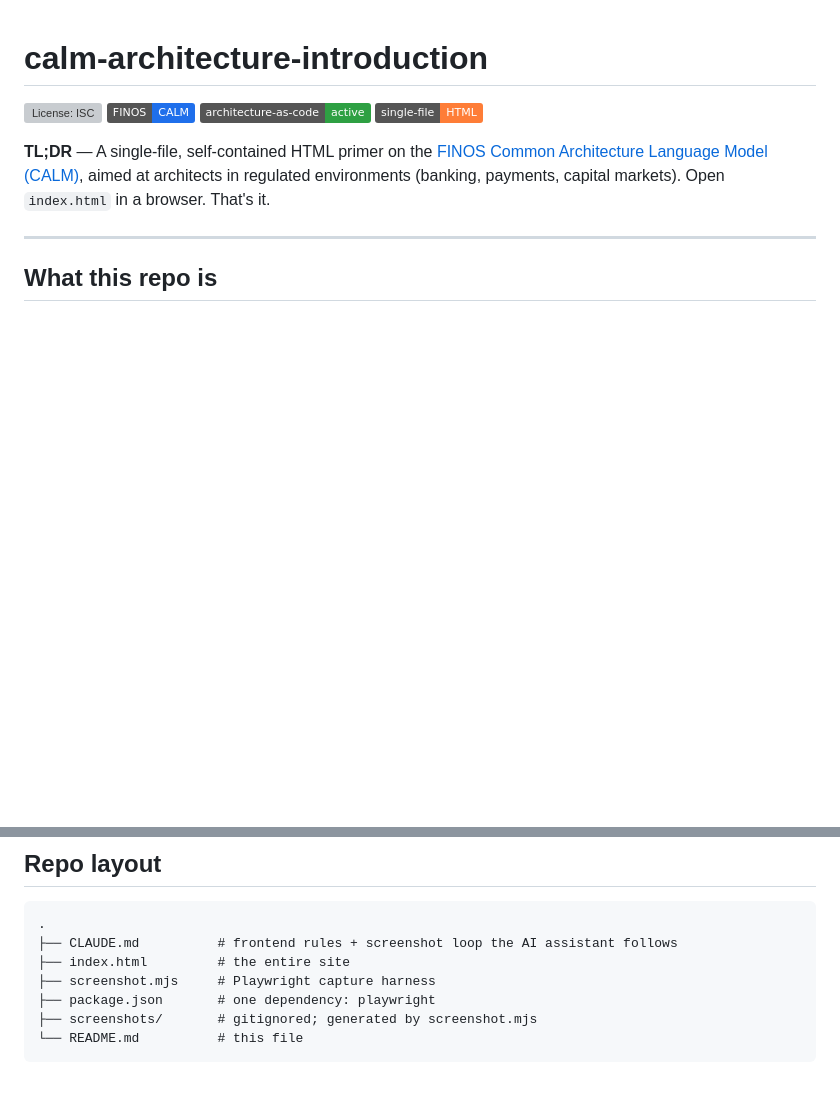
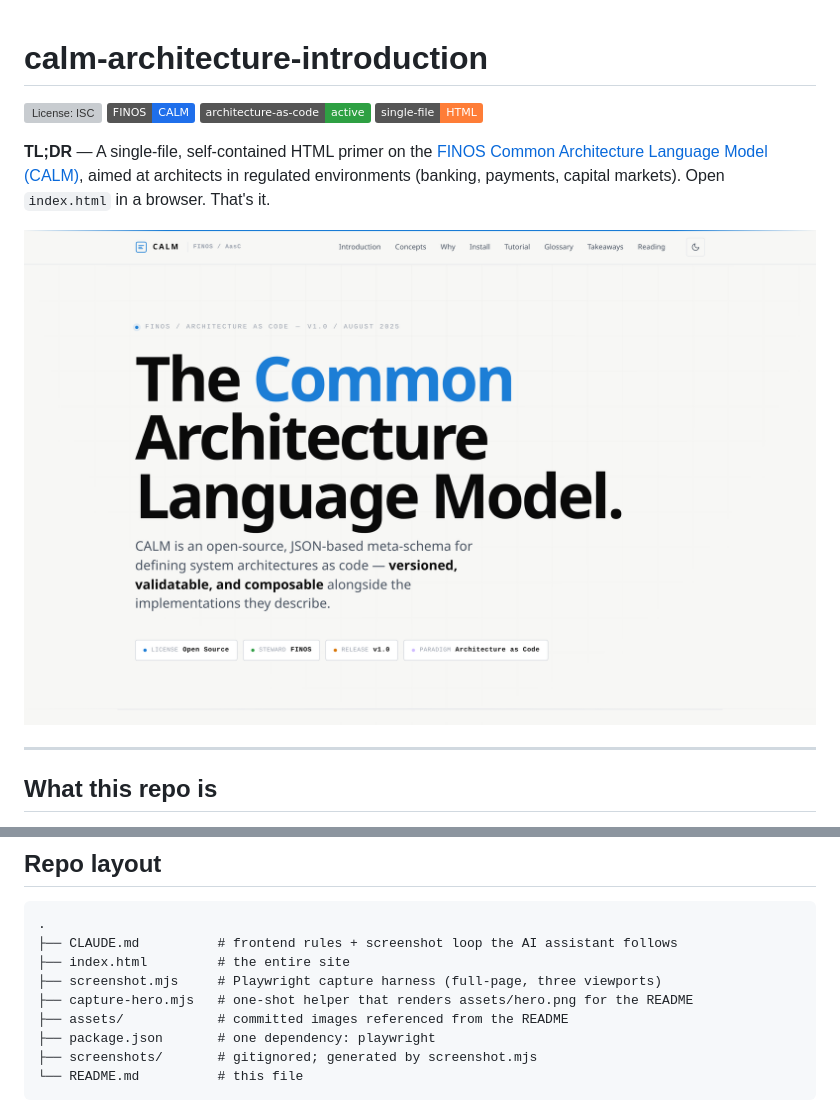
Before and after one commit to jamesbuckett/calm-architecture-introduction, a Markdown page: README.md, 2 parts joined by grey strips. GitHub-like rendering; pictures changed too: assets/hero.png (added); badges without logos; blank space fills up the shorter version; grey boxes are pictures that could not be loaded.

```diff
--- a/README.md
+++ b/README.md
@@ -6,6 +6,8 @@
 [![Single-file HTML](https://img.shields.io/badge/single--file-HTML-orange)](./index.html)
 
 **TL;DR** — A single-file, self-contained HTML primer on the [FINOS Common Architecture Language Model (CALM)](https://github.com/finos/architecture-as-code), aimed at architects in regulated environments (banking, payments, capital markets). Open `index.html` in a browser. That's it.
+
+![Screenshot of the CALM primer landing page](./assets/hero.png)
 
 ---
 
@@ -76,7 +78,9 @@ The harness prefers Google Chrome via Playwright's `channel: 'chrome'` and falls
 .
 ├── CLAUDE.md          # frontend rules + screenshot loop the AI assistant follows
 ├── index.html         # the entire site
-├── screenshot.mjs     # Playwright capture harness
+├── screenshot.mjs     # Playwright capture harness (full-page, three viewports)
+├── capture-hero.mjs   # one-shot helper that renders assets/hero.png for the README
+├── assets/            # committed images referenced from the README
 ├── package.json       # one dependency: playwright
 ├── screenshots/       # gitignored; generated by screenshot.mjs
 └── README.md          # this file
```
Also changed, not shown: 1 other file.
